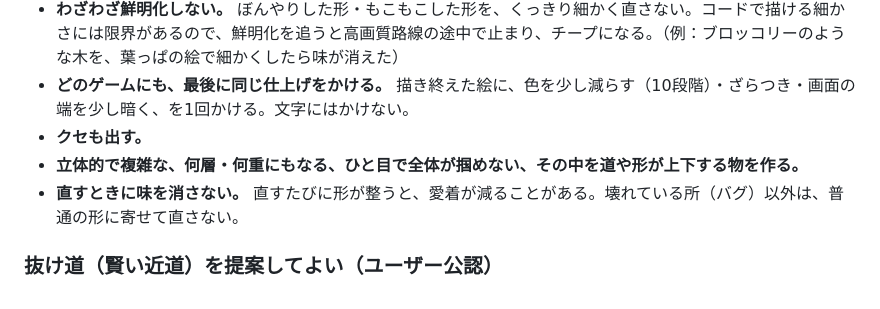
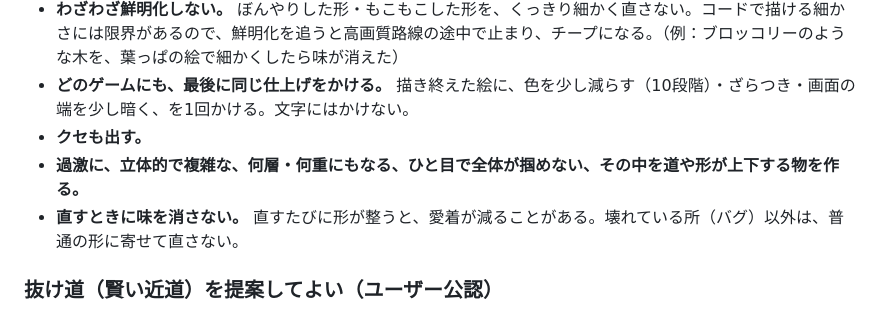
Before and after one commit to boop266/a, a Markdown page: CLAUDE.md, the part around the change. Rendered like a GitHub page.

Commit message:
立体の決まりに「過激に」を追加
Co-Authored-By: Claude Opus 5.5 <noreply@anthropic.com>
Claude-Session: https://claude.ai/code/session_01YEmcduifMiYgr65Mz7usKK

```diff
--- a/CLAUDE.md
+++ b/CLAUDE.md
@@ -39,7 +39,7 @@
 - **わざわざ鮮明化しない。** ぼんやりした形・もこもこした形を、くっきり細かく直さない。コードで描ける細かさには限界があるので、鮮明化を追うと高画質路線の途中で止まり、チープになる。（例：ブロッコリーのような木を、葉っぱの絵で細かくしたら味が消えた）
 - **どのゲームにも、最後に同じ仕上げをかける。** 描き終えた絵に、色を少し減らす（10段階）・ざらつき・画面の端を少し暗く、を1回かける。文字にはかけない。
 - **クセも出す。**
-- **立体的で複雑な、何層・何重にもなる、ひと目で全体が掴めない、その中を道や形が上下する物を作る。**
+- **過激に、立体的で複雑な、何層・何重にもなる、ひと目で全体が掴めない、その中を道や形が上下する物を作る。**
 - **直すときに味を消さない。** 直すたびに形が整うと、愛着が減ることがある。壊れている所（バグ）以外は、普通の形に寄せて直さない。
 
 ### 抜け道（賢い近道）を提案してよい（ユーザー公認）
```
